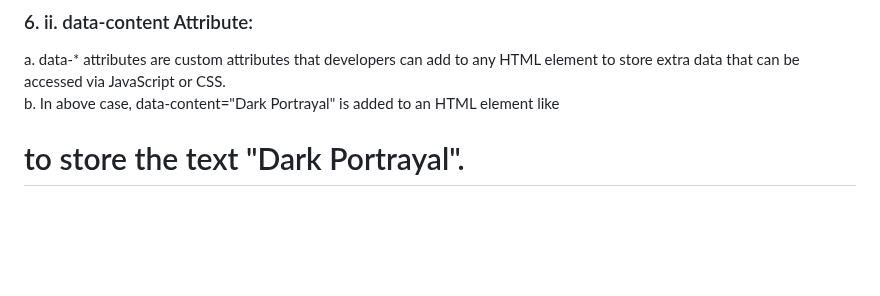
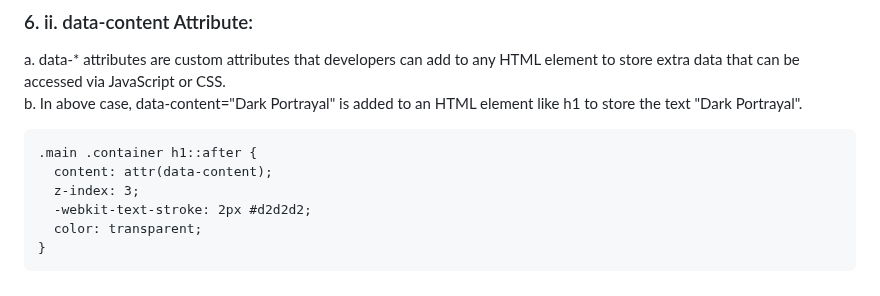
Before and after one commit to JurgenHonest/3D---Image-Autorun, a Markdown page: README.md, the part around the change. Rendered like a GitHub page; blank space fills up the shorter version.

````diff
--- a/README.md
+++ b/README.md
@@ -227,4 +227,12 @@ b. It is commonly applied within the content property of ::before or ::after pse
 c. This is useful when you want to display the content of a custom attribute (e.g., data-* attributes) in your CSS without modifying the HTML directly.
 ### 6. ii. data-content Attribute:
 a. data-* attributes are custom attributes that developers can add to any HTML element to store extra data that can be accessed via JavaScript or CSS.<br>
-b. In above case, data-content="Dark Portrayal" is added to an HTML element like <h1> to store the text "Dark Portrayal".
+b. In above case, data-content="Dark Portrayal" is added to an HTML element like h1 to store the text "Dark Portrayal".
+```
+.main .container h1::after {
+  content: attr(data-content);
+  z-index: 3;
+  -webkit-text-stroke: 2px #d2d2d2;
+  color: transparent;
+}
+```
````
